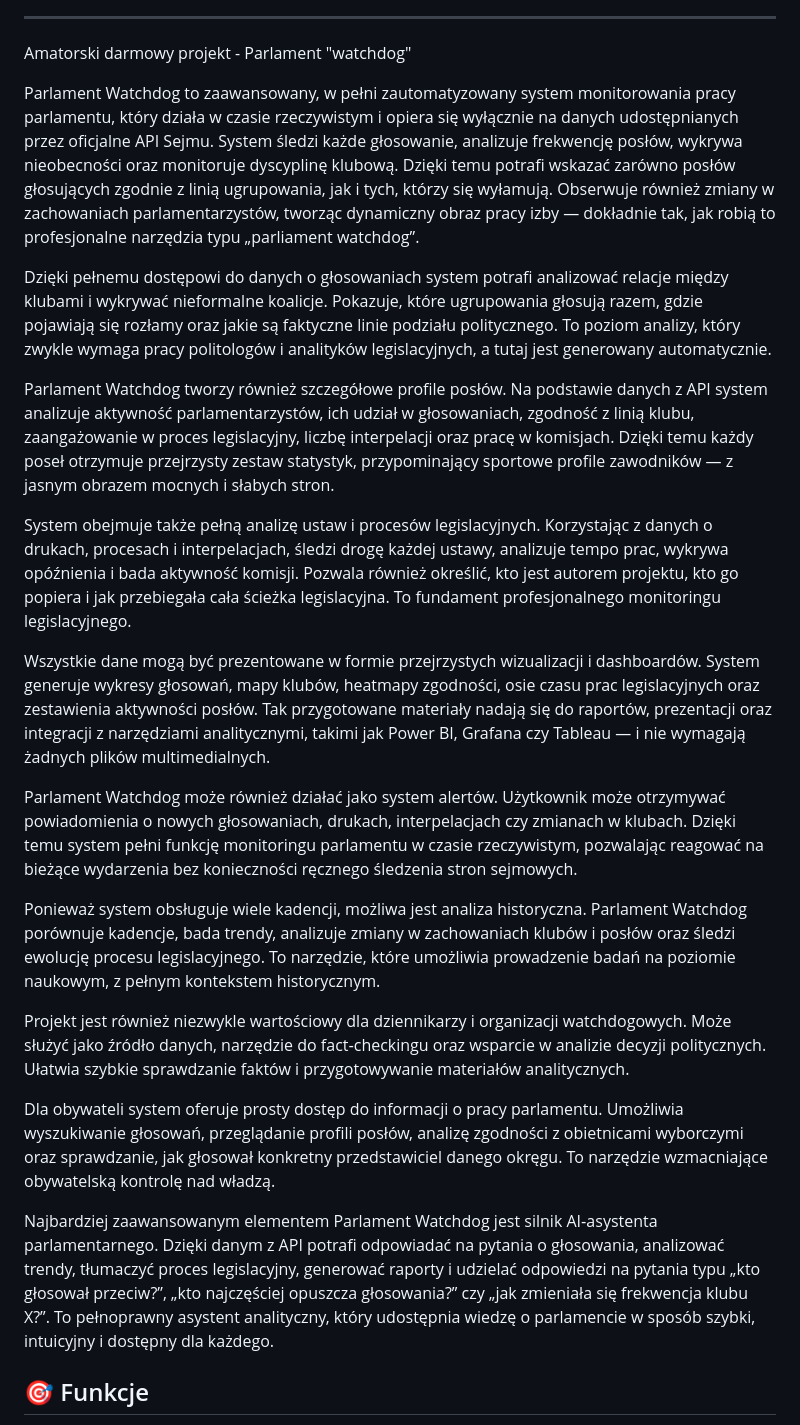
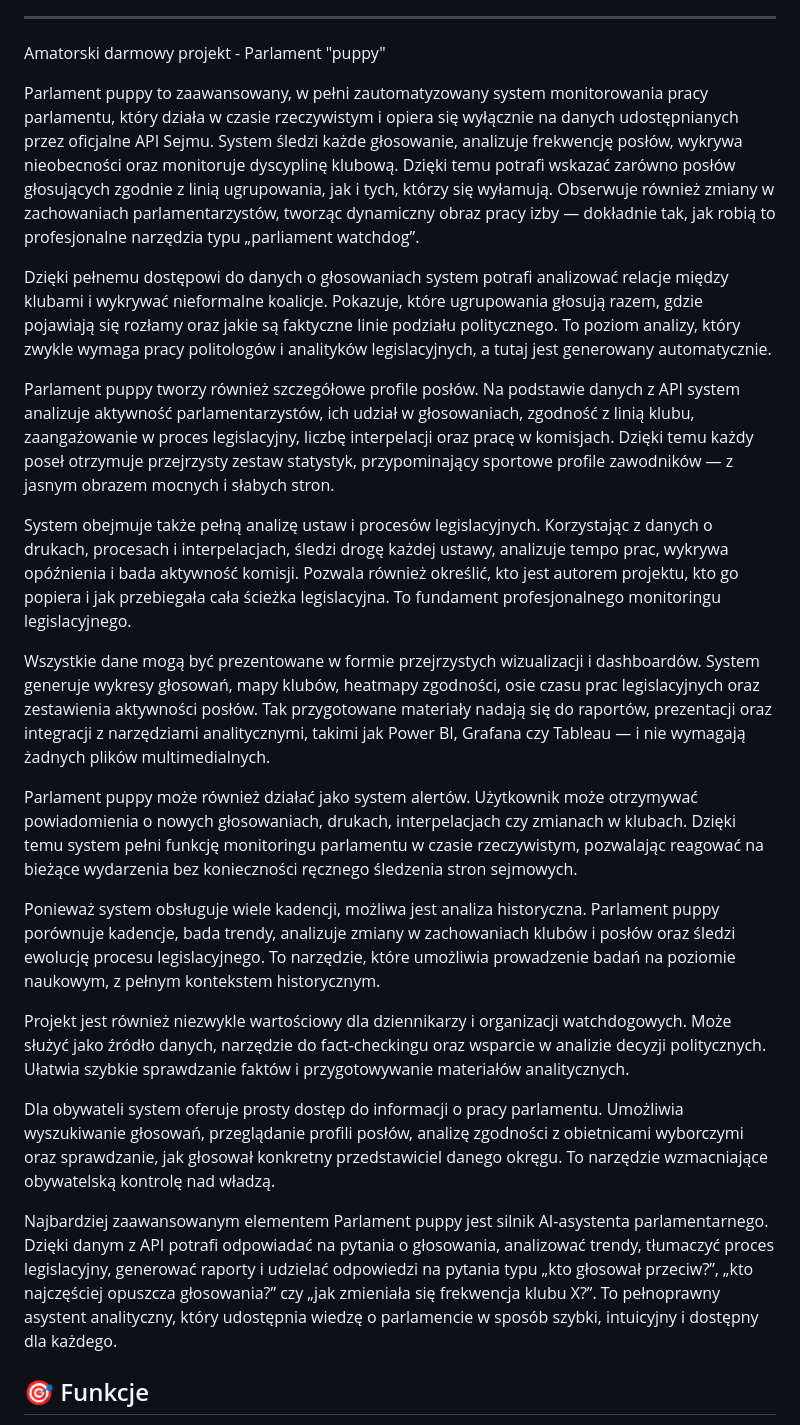
Before and after one commit to michalstankiewicz4-cell/NostraDamnOS, a Markdown page: README.md, the part around the change. Drawn GitHub-style.

```diff
--- a/README.md
+++ b/README.md
@@ -13,27 +13,27 @@ System do analizy wypowiedzi parlamentarnych z API Sejmu RP.
 
 ---
 
-Amatorski darmowy projekt - Parlament "watchdog"
+Amatorski darmowy projekt - Parlament "puppy"
 
-Parlament Watchdog to zaawansowany, w pełni zautomatyzowany system monitorowania pracy parlamentu, który działa w czasie rzeczywistym i opiera się wyłącznie na danych udostępnianych przez oficjalne API Sejmu. System śledzi każde głosowanie, analizuje frekwencję posłów, wykrywa nieobecności oraz monitoruje dyscyplinę klubową. Dzięki temu potrafi wskazać zarówno posłów głosujących zgodnie z linią ugrupowania, jak i tych, którzy się wyłamują. Obserwuje również zmiany w zachowaniach parlamentarzystów, tworząc dynamiczny obraz pracy izby — dokładnie tak, jak robią to profesjonalne narzędzia typu „parliament watchdog”.
+Parlament puppy to zaawansowany, w pełni zautomatyzowany system monitorowania pracy parlamentu, który działa w czasie rzeczywistym i opiera się wyłącznie na danych udostępnianych przez oficjalne API Sejmu. System śledzi każde głosowanie, analizuje frekwencję posłów, wykrywa nieobecności oraz monitoruje dyscyplinę klubową. Dzięki temu potrafi wskazać zarówno posłów głosujących zgodnie z linią ugrupowania, jak i tych, którzy się wyłamują. Obserwuje również zmiany w zachowaniach parlamentarzystów, tworząc dynamiczny obraz pracy izby — dokładnie tak, jak robią to profesjonalne narzędzia typu „parliament watchdog”.
 
 Dzięki pełnemu dostępowi do danych o głosowaniach system potrafi analizować relacje między klubami i wykrywać nieformalne koalicje. Pokazuje, które ugrupowania głosują razem, gdzie pojawiają się rozłamy oraz jakie są faktyczne linie podziału politycznego. To poziom analizy, który zwykle wymaga pracy politologów i analityków legislacyjnych, a tutaj jest generowany automatycznie.
 
-Parlament Watchdog tworzy również szczegółowe profile posłów. Na podstawie danych z API system analizuje aktywność parlamentarzystów, ich udział w głosowaniach, zgodność z linią klubu, zaangażowanie w proces legislacyjny, liczbę interpelacji oraz pracę w komisjach. Dzięki temu każdy poseł otrzymuje przejrzysty zestaw statystyk, przypominający sportowe profile zawodników — z jasnym obrazem mocnych i słabych stron.
+Parlament puppy tworzy również szczegółowe profile posłów. Na podstawie danych z API system analizuje aktywność parlamentarzystów, ich udział w głosowaniach, zgodność z linią klubu, zaangażowanie w proces legislacyjny, liczbę interpelacji oraz pracę w komisjach. Dzięki temu każdy poseł otrzymuje przejrzysty zestaw statystyk, przypominający sportowe profile zawodników — z jasnym obrazem mocnych i słabych stron.
 
 System obejmuje także pełną analizę ustaw i procesów legislacyjnych. Korzystając z danych o drukach, procesach i interpelacjach, śledzi drogę każdej ustawy, analizuje tempo prac, wykrywa opóźnienia i bada aktywność komisji. Pozwala również określić, kto jest autorem projektu, kto go popiera i jak przebiegała cała ścieżka legislacyjna. To fundament profesjonalnego monitoringu legislacyjnego.
 
 Wszystkie dane mogą być prezentowane w formie przejrzystych wizualizacji i dashboardów. System generuje wykresy głosowań, mapy klubów, heatmapy zgodności, osie czasu prac legislacyjnych oraz zestawienia aktywności posłów. Tak przygotowane materiały nadają się do raportów, prezentacji oraz integracji z narzędziami analitycznymi, takimi jak Power BI, Grafana czy Tableau — i nie wymagają żadnych plików multimedialnych.
 
-Parlament Watchdog może również działać jako system alertów. Użytkownik może otrzymywać powiadomienia o nowych głosowaniach, drukach, interpelacjach czy zmianach w klubach. Dzięki temu system pełni funkcję monitoringu parlamentu w czasie rzeczywistym, pozwalając reagować na bieżące wydarzenia bez konieczności ręcznego śledzenia stron sejmowych.
+Parlament puppy może również działać jako system alertów. Użytkownik może otrzymywać powiadomienia o nowych głosowaniach, drukach, interpelacjach czy zmianach w klubach. Dzięki temu system pełni funkcję monitoringu parlamentu w czasie rzeczywistym, pozwalając reagować na bieżące wydarzenia bez konieczności ręcznego śledzenia stron sejmowych.
 
-Ponieważ system obsługuje wiele kadencji, możliwa jest analiza historyczna. Parlament Watchdog porównuje kadencje, bada trendy, analizuje zmiany w zachowaniach klubów i posłów oraz śledzi ewolucję procesu legislacyjnego. To narzędzie, które umożliwia prowadzenie badań na poziomie naukowym, z pełnym kontekstem historycznym.
+Ponieważ system obsługuje wiele kadencji, możliwa jest analiza historyczna. Parlament puppy porównuje kadencje, bada trendy, analizuje zmiany w zachowaniach klubów i posłów oraz śledzi ewolucję procesu legislacyjnego. To narzędzie, które umożliwia prowadzenie badań na poziomie naukowym, z pełnym kontekstem historycznym.
 
 Projekt jest również niezwykle wartościowy dla dziennikarzy i organizacji watchdogowych. Może służyć jako źródło danych, narzędzie do fact‑checkingu oraz wsparcie w analizie decyzji politycznych. Ułatwia szybkie sprawdzanie faktów i przygotowywanie materiałów analitycznych.
 
 Dla obywateli system oferuje prosty dostęp do informacji o pracy parlamentu. Umożliwia wyszukiwanie głosowań, przeglądanie profili posłów, analizę zgodności z obietnicami wyborczymi oraz sprawdzanie, jak głosował konkretny przedstawiciel danego okręgu. To narzędzie wzmacniające obywatelską kontrolę nad władzą.
 
-Najbardziej zaawansowanym elementem Parlament Watchdog jest silnik AI‑asystenta parlamentarnego. Dzięki danym z API potrafi odpowiadać na pytania o głosowania, analizować trendy, tłumaczyć proces legislacyjny, generować raporty i udzielać odpowiedzi na pytania typu „kto głosował przeciw?”, „kto najczęściej opuszcza głosowania?” czy „jak zmieniała się frekwencja klubu X?”. To pełnoprawny asystent analityczny, który udostępnia wiedzę o parlamencie w sposób szybki, intuicyjny i dostępny dla każdego.
+Najbardziej zaawansowanym elementem Parlament puppy jest silnik AI‑asystenta parlamentarnego. Dzięki danym z API potrafi odpowiadać na pytania o głosowania, analizować trendy, tłumaczyć proces legislacyjny, generować raporty i udzielać odpowiedzi na pytania typu „kto głosował przeciw?”, „kto najczęściej opuszcza głosowania?” czy „jak zmieniała się frekwencja klubu X?”. To pełnoprawny asystent analityczny, który udostępnia wiedzę o parlamencie w sposób szybki, intuicyjny i dostępny dla każdego.
 
 ## 🎯 Funkcje
 
```
